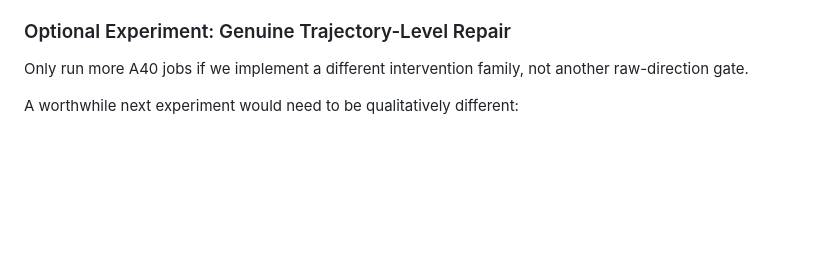
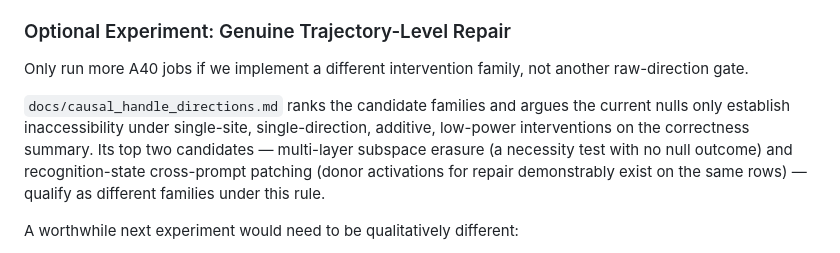
Before and after one commit to Phineas1500/phantom-or-real, a Markdown page: docs/next_paper_synthesis.md, the part around the change. GitHub-like rendering; blank space fills up the shorter version.

Commit message:
Add causal-handle directions doc
Co-Authored-By: Claude Fable 5 <noreply@anthropic.com>

```diff
--- a/docs/next_paper_synthesis.md
+++ b/docs/next_paper_synthesis.md
@@ -134,6 +134,8 @@ Turn this synthesis into paper edits:
 
 Only run more A40 jobs if we implement a different intervention family, not another raw-direction gate.
 
+`docs/causal_handle_directions.md` ranks the candidate families and argues the current nulls only establish inaccessibility under single-site, single-direction, additive, low-power interventions on the correctness summary. Its top two candidates — multi-layer subspace erasure (a necessity test with no null outcome) and recognition-state cross-prompt patching (donor activations for repair demonstrably exist on the same rows) — qualify as different families under this rule.
+
 A worthwhile next experiment would need to be qualitatively different:
 
 - A decode-time method that edits trajectory state, rollback/cache state, or candidate continuation policy rather than adding the same raw correctness vector at every step.
```
Also changed, not shown: docs/causal_handle_directions.md (added, +179 -0 lines), docs/next_paper_causal_abstraction_dashboard.md (+1 -0 lines).
